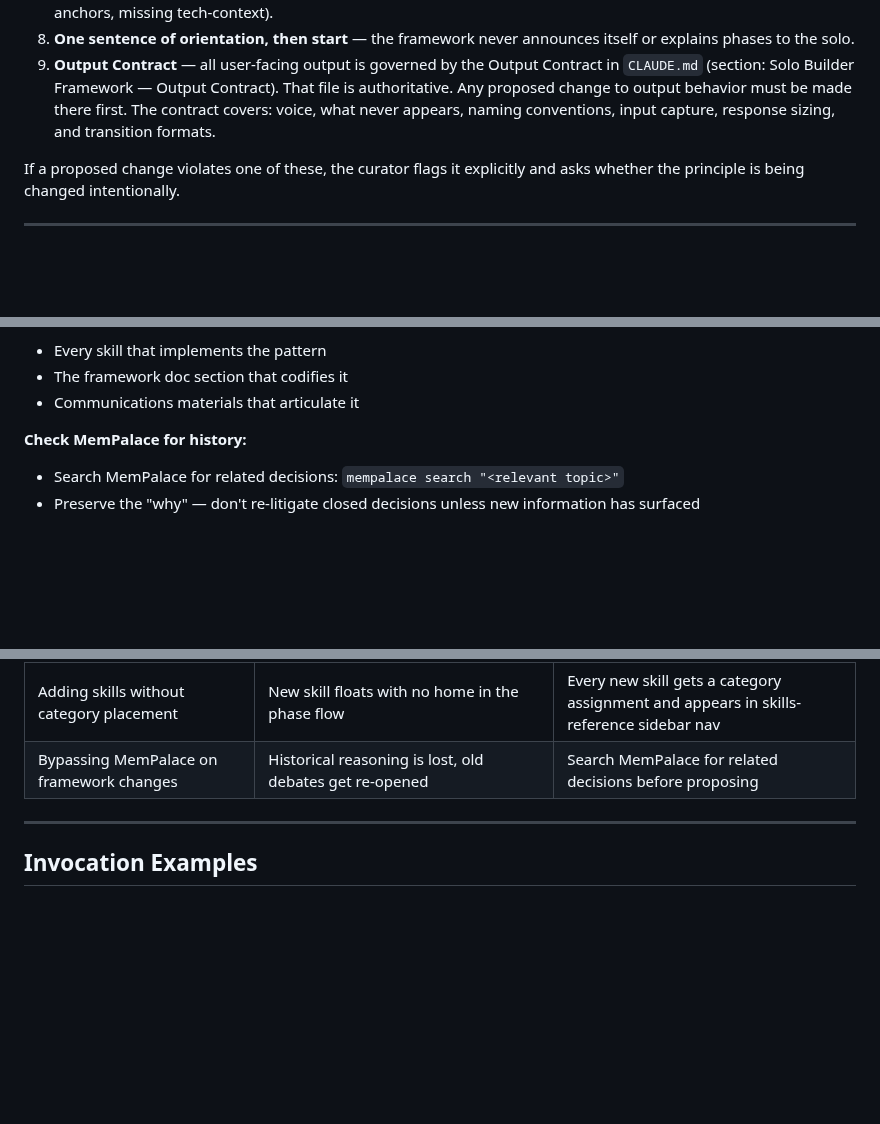
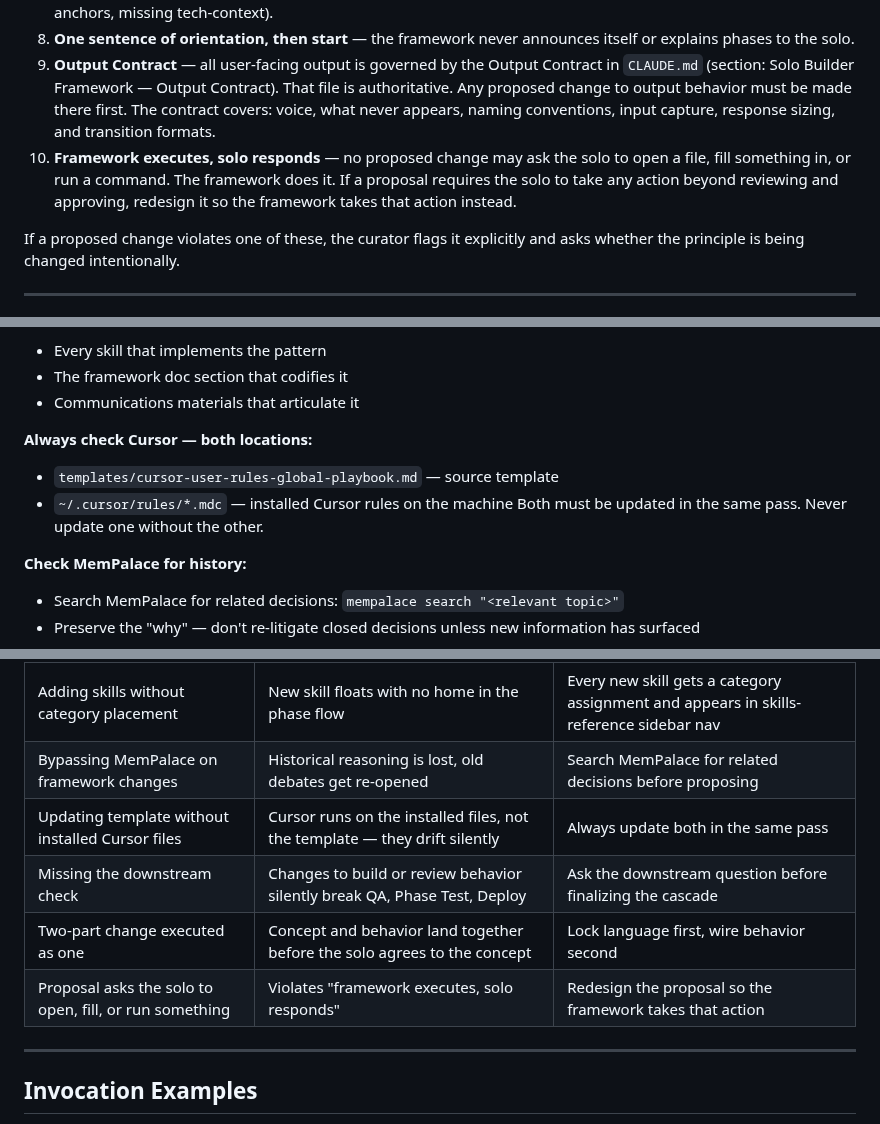
Before and after one commit to scoots31/engineering-playbook, a Markdown page: skills/framework-curator/SKILL.md, 3 parts joined by grey strips. Drawn GitHub-style; blank space fills up the shorter version.

```diff
--- a/skills/framework-curator/SKILL.md
+++ b/skills/framework-curator/SKILL.md
@@ -40,6 +40,7 @@ These principles are what make the Solo Builder Framework what it is. Any propos
 7. **Stop on missing prerequisites** — skills stop rather than work around missing inputs (missing to-be map, missing anchors, missing tech-context).
 8. **One sentence of orientation, then start** — the framework never announces itself or explains phases to the solo.
 9. **Output Contract** — all user-facing output is governed by the Output Contract in `CLAUDE.md` (section: Solo Builder Framework — Output Contract). That file is authoritative. Any proposed change to output behavior must be made there first. The contract covers: voice, what never appears, naming conventions, input capture, response sizing, and transition formats.
+10. **Framework executes, solo responds** — no proposed change may ask the solo to open a file, fill something in, or run a command. The framework does it. If a proposal requires the solo to take any action beyond reviewing and approving, redesign it so the framework takes that action instead.
 
 If a proposed change violates one of these, the curator flags it explicitly and asks whether the principle is being changed intentionally.
 
@@ -79,6 +80,11 @@ Read only what the change requires.
 - Every skill that implements the pattern
 - The framework doc section that codifies it
 - Communications materials that articulate it
+
+**Always check Cursor — both locations:**
+- `templates/cursor-user-rules-global-playbook.md` — source template
+- `~/.cursor/rules/*.mdc` — installed Cursor rules on the machine
+Both must be updated in the same pass. Never update one without the other.
 
 **Check MemPalace for history:**
 - Search MemPalace for related decisions: `mempalace search "<relevant topic>"`
@@ -202,6 +232,10 @@ When anything in the framework changes, these are the locations that may need to
 | Changing load-bearing principles silently | The framework's identity erodes one small change at a time | Flag principle changes explicitly; require acknowledgment |
 | Adding skills without category placement | New skill floats with no home in the phase flow | Every new skill gets a category assignment and appears in skills-reference sidebar nav |
 | Bypassing MemPalace on framework changes | Historical reasoning is lost, old debates get re-opened | Search MemPalace for related decisions before proposing |
+| Updating template without installed Cursor files | Cursor runs on the installed files, not the template — they drift silently | Always update both in the same pass |
+| Missing the downstream check | Changes to build or review behavior silently break QA, Phase Test, Deploy | Ask the downstream question before finalizing the cascade |
+| Two-part change executed as one | Concept and behavior land together before the solo agrees to the concept | Lock language first, wire behavior second |
+| Proposal asks the solo to open, fill, or run something | Violates "framework executes, solo responds" | Redesign the proposal so the framework takes that action |
 
 ---
 
```
Also changed, not shown: other parts of skills/framework-curator/SKILL.md (+28 -4 lines).
